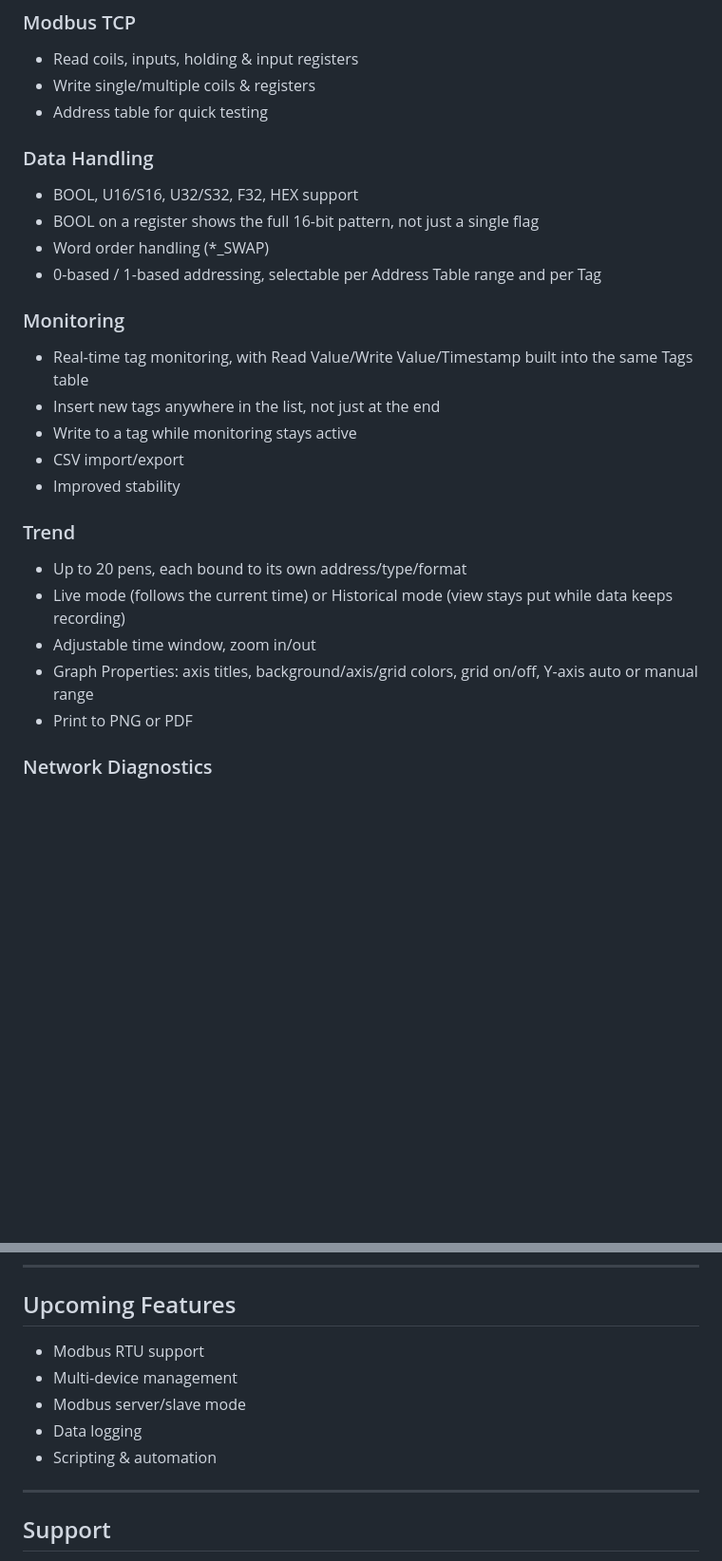
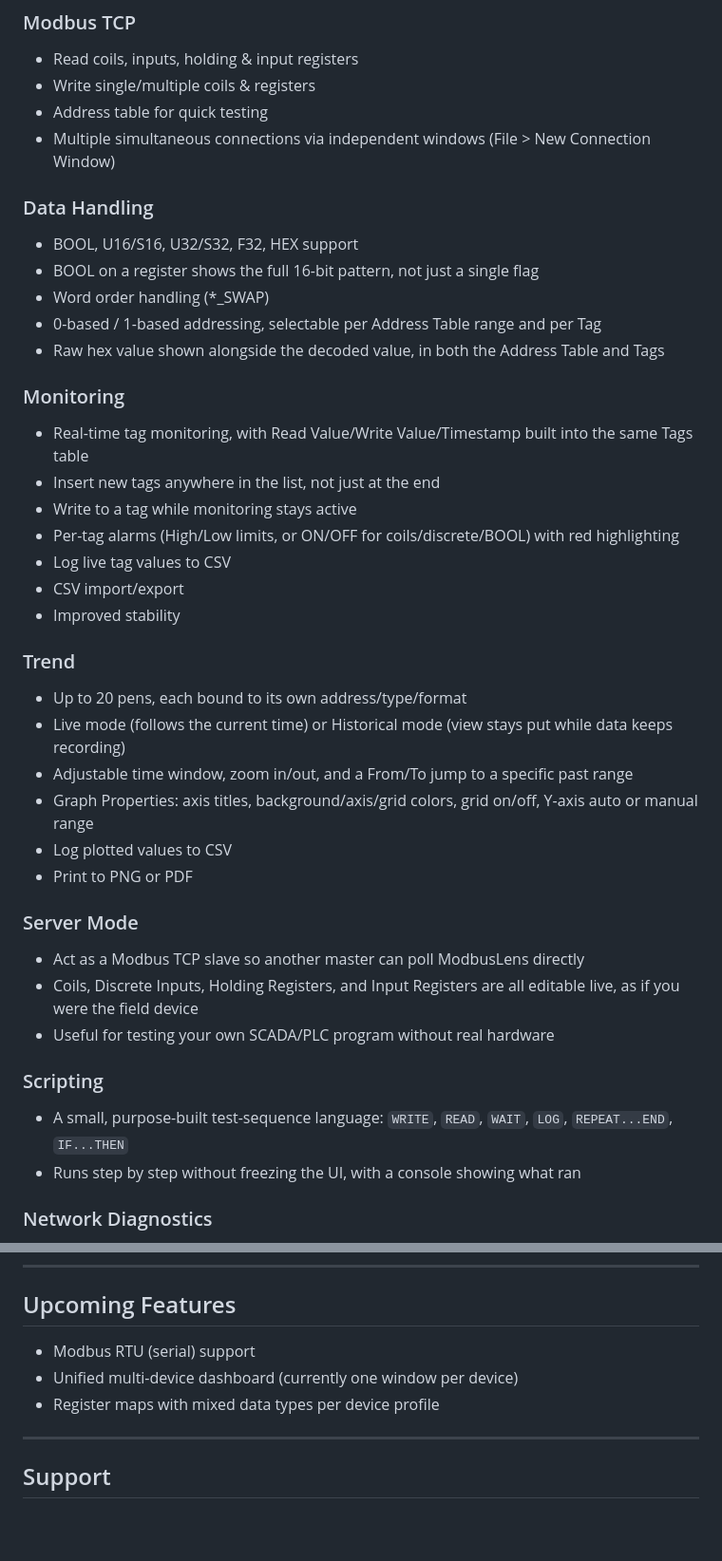
Before and after one commit to CraftParking/ModbusLens, a Markdown page: README.md, 2 parts joined by grey strips. Shown at 95% size. GitHub-like rendering; blank space fills up the shorter version.

```diff
--- a/README.md
+++ b/README.md
@@ -81,26 +84,40 @@
 - Read coils, inputs, holding & input registers
 - Write single/multiple coils & registers
 - Address table for quick testing
+- Multiple simultaneous connections via independent windows (File > New Connection Window)
 
 ### Data Handling
 - BOOL, U16/S16, U32/S32, F32, HEX support
 - BOOL on a register shows the full 16-bit pattern, not just a single flag
 - Word order handling (*_SWAP)
 - 0-based / 1-based addressing, selectable per Address Table range and per Tag
+- Raw hex value shown alongside the decoded value, in both the Address Table and Tags
 
 ### Monitoring
 - Real-time tag monitoring, with Read Value/Write Value/Timestamp built into the same Tags table
 - Insert new tags anywhere in the list, not just at the end
 - Write to a tag while monitoring stays active
+- Per-tag alarms (High/Low limits, or ON/OFF for coils/discrete/BOOL) with red highlighting
+- Log live tag values to CSV
 - CSV import/export
 - Improved stability
 
 ### Trend
 - Up to 20 pens, each bound to its own address/type/format
 - Live mode (follows the current time) or Historical mode (view stays put while data keeps recording)
-- Adjustable time window, zoom in/out
+- Adjustable time window, zoom in/out, and a From/To jump to a specific past range
 - Graph Properties: axis titles, background/axis/grid colors, grid on/off, Y-axis auto or manual range
+- Log plotted values to CSV
 - Print to PNG or PDF
+
+### Server Mode
+- Act as a Modbus TCP slave so another master can poll ModbusLens directly
+- Coils, Discrete Inputs, Holding Registers, and Input Registers are all editable live, as if you were the field device
+- Useful for testing your own SCADA/PLC program without real hardware
+
+### Scripting
+- A small, purpose-built test-sequence language: `WRITE`, `READ`, `WAIT`, `LOG`, `REPEAT...END`, `IF...THEN`
+- Runs step by step without freezing the UI, with a console showing what ran
 
 ### Network Diagnostics
 - ARP-based discovery
@@ -150,11 +167,9 @@ pip install scapy
 
 ## Upcoming Features
 
-- Modbus RTU support
-- Multi-device management
-- Modbus server/slave mode
-- Data logging
-- Scripting & automation
+- Modbus RTU (serial) support
+- Unified multi-device dashboard (currently one window per device)
+- Register maps with mixed data types per device profile
 
 ---
 
```
Also changed, not shown: other parts of README.md (+3 -0 lines).
